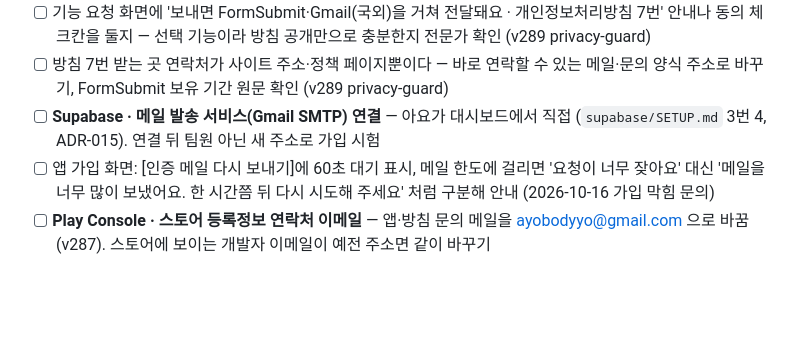
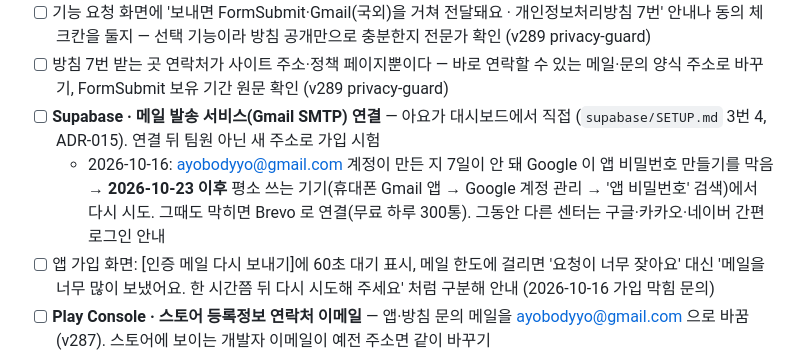
Before and after one commit to ayoajeyo/posture-check, a Markdown page: docs/BACKLOG.md, the part around the change. Drawn GitHub-style; blank space fills up the shorter version.

Commit message:
docs: BACKLOG — Gmail SMTP 연결은 계정 7일 뒤(2026-10-23 이후) 재시도
Co-Authored-By: Claude Opus 5.5 <noreply@anthropic.com>
Claude-Session: https://claude.ai/code/session_01PyFQzXUK3gVAPtCoid5yqG

```diff
--- a/docs/BACKLOG.md
+++ b/docs/BACKLOG.md
@@ -16,6 +16,7 @@
 - [ ] 기능 요청 화면에 '보내면 FormSubmit·Gmail(국외)을 거쳐 전달돼요 · 개인정보처리방침 7번' 안내나 동의 체크칸을 둘지 — 선택 기능이라 방침 공개만으로 충분한지 전문가 확인 (v289 privacy-guard)
 - [ ] 방침 7번 받는 곳 연락처가 사이트 주소·정책 페이지뿐이다 — 바로 연락할 수 있는 메일·문의 양식 주소로 바꾸기, FormSubmit 보유 기간 원문 확인 (v289 privacy-guard)
 - [ ] **Supabase · 메일 발송 서비스(Gmail SMTP) 연결** — 아요가 대시보드에서 직접 (`supabase/SETUP.md` 3번 4, ADR-015). 연결 뒤 팀원 아닌 새 주소로 가입 시험
+  - 2026-10-16: ayobodyyo@gmail.com 계정이 만든 지 7일이 안 돼 Google 이 앱 비밀번호 만들기를 막음 → **2026-10-23 이후** 평소 쓰는 기기(휴대폰 Gmail 앱 → Google 계정 관리 → '앱 비밀번호' 검색)에서 다시 시도. 그때도 막히면 Brevo 로 연결(무료 하루 300통). 그동안 다른 센터는 구글·카카오·네이버 간편 로그인 안내
 - [ ] 앱 가입 화면: [인증 메일 다시 보내기]에 60초 대기 표시, 메일 한도에 걸리면 '요청이 너무 잦아요' 대신 '메일을 너무 많이 보냈어요. 한 시간쯤 뒤 다시 시도해 주세요' 처럼 구분해 안내 (2026-10-16 가입 막힘 문의)
 - [ ] **Play Console · 스토어 등록정보 연락처 이메일** — 앱·방침 문의 메일을 ayobodyyo@gmail.com 으로 바꿈(v287). 스토어에 보이는 개발자 이메일이 예전 주소면 같이 바꾸기
 - [ ] **Play Console · 개인정보처리방침 URL 확인** — https://ayoajeyo.github.io/posture-check/privacy.html 그대로인지(바꿀 필요 없음, 확인만)
```
